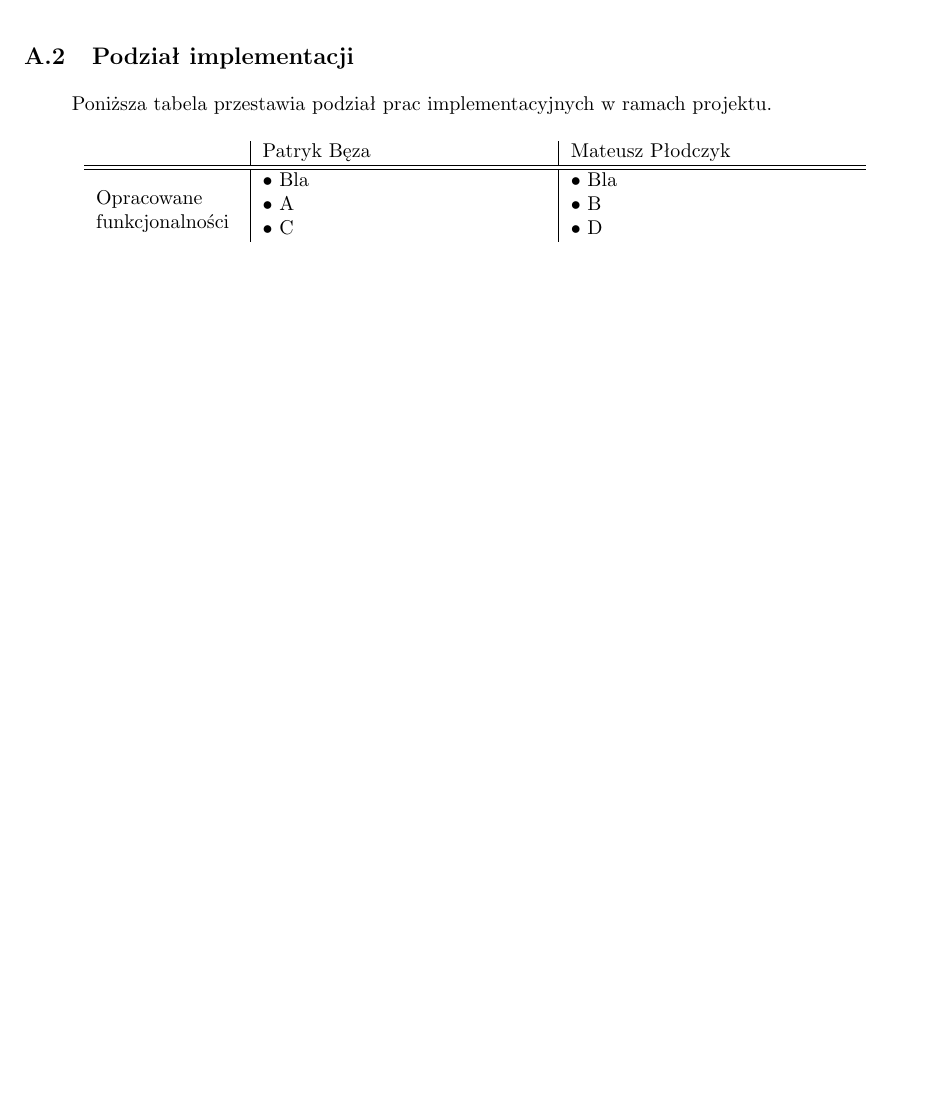
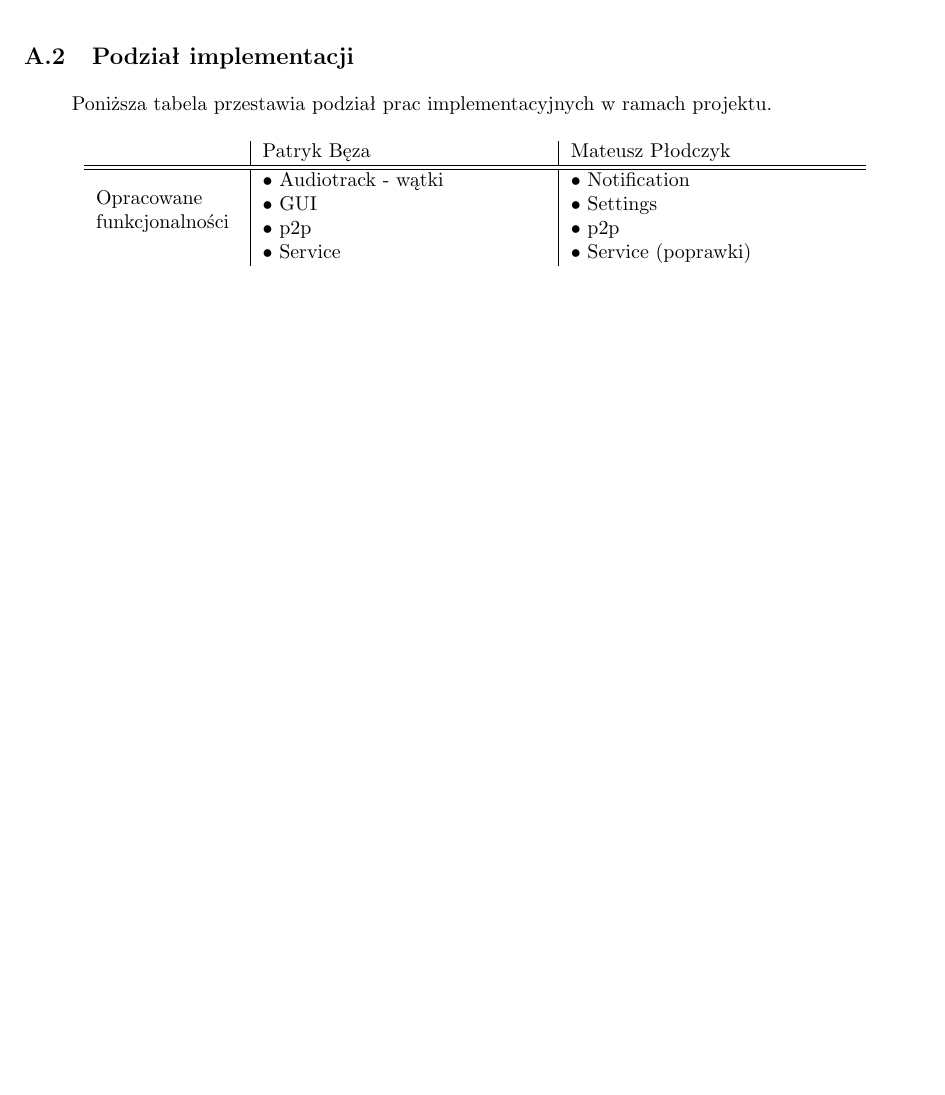
Before and after one commit to pbeza/android, a LaTeX paper (doc/dokumentacja-koncowa/dokumentacja.tex): part of page 5 of 5, cut so that both start at the same text, the shorter picture padded with empty space. Compiled offline with pdfLaTeX.

Commit message:
Update dokumentacja.tex

```diff
--- a/doc/dokumentacja-koncowa/dokumentacja.tex
+++ b/doc/dokumentacja-koncowa/dokumentacja.tex
@@ -191,9 +191,10 @@ Poniższa tabela przestawia podział prac implementacyjnych w ramach projektu.
 \center
 \begin{tabular}{p{2.5cm}|p{5cm}|p{5cm}}
 & Patryk Bęza & Mateusz Płodczyk \\\hline\hline
-\multirow{3}{*}{\parbox{3cm}{\ \\Opracowane \\funkcjonalności}} & $\bullet$ Bla & $\bullet$ Bla\\
-& $\bullet$ A & $\bullet$ B \\
-& $\bullet$ C & $\bullet$ D
+\multirow{3}{*}{\parbox{3cm}{\ \\Opracowane \\funkcjonalności}} & $\bullet$ Audiotrack - wątki & $\bullet$ Notification\\
+& $\bullet$ GUI & $\bullet$ Settings \\
+& $\bullet$ p2p & $\bullet$ p2p \\
+& $\bullet$ Service & $\bullet$ Service (poprawki) \\
 \end{tabular}
 \end{table}
 
```
